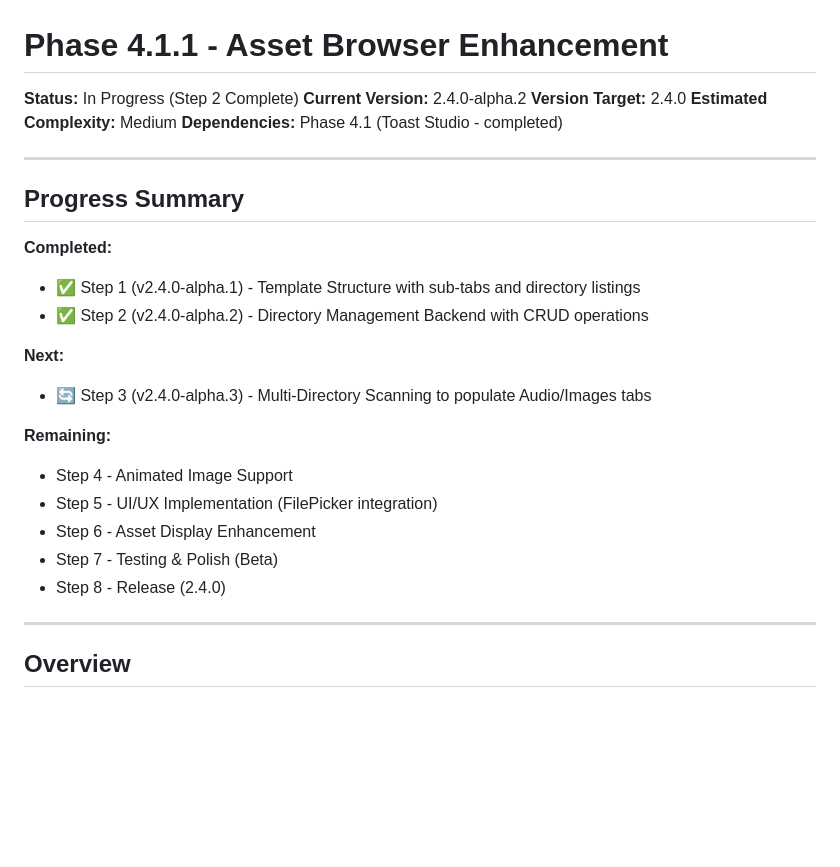
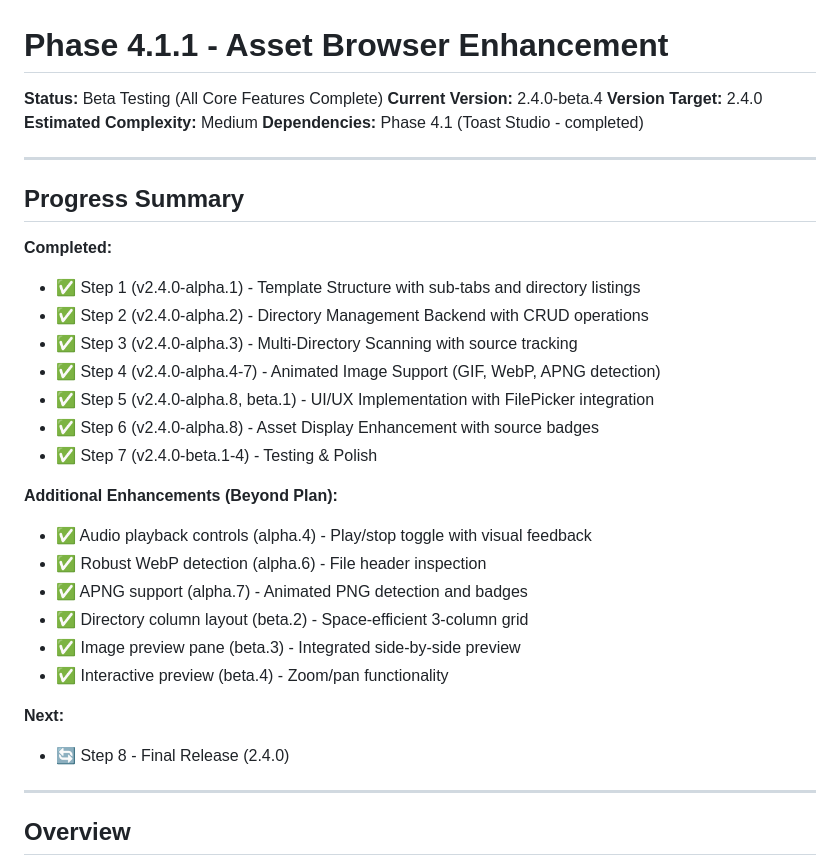
Before and after one commit to Ever-Onward-Games/toast, a Markdown page: PHASE-4-1-1-PLAN.md, the part around one of its changes. GitHub-like rendering; blank space fills up the shorter version.

```diff
--- a/PHASE-4-1-1-PLAN.md
+++ b/PHASE-4-1-1-PLAN.md
@@ -1,7 +1,7 @@
 # Phase 4.1.1 - Asset Browser Enhancement
 
-**Status:** In Progress (Step 2 Complete)
-**Current Version:** 2.4.0-alpha.2
+**Status:** Beta Testing (All Core Features Complete)
+**Current Version:** 2.4.0-beta.4
 **Version Target:** 2.4.0
 **Estimated Complexity:** Medium
 **Dependencies:** Phase 4.1 (Toast Studio - completed)
@@ -13,16 +13,22 @@
 **Completed:**
 - ✅ Step 1 (v2.4.0-alpha.1) - Template Structure with sub-tabs and directory listings
 - ✅ Step 2 (v2.4.0-alpha.2) - Directory Management Backend with CRUD operations
+- ✅ Step 3 (v2.4.0-alpha.3) - Multi-Directory Scanning with source tracking
+- ✅ Step 4 (v2.4.0-alpha.4-7) - Animated Image Support (GIF, WebP, APNG detection)
+- ✅ Step 5 (v2.4.0-alpha.8, beta.1) - UI/UX Implementation with FilePicker integration
+- ✅ Step 6 (v2.4.0-alpha.8) - Asset Display Enhancement with source badges
+- ✅ Step 7 (v2.4.0-beta.1-4) - Testing & Polish
+
+**Additional Enhancements (Beyond Plan):**
+- ✅ Audio playback controls (alpha.4) - Play/stop toggle with visual feedback
+- ✅ Robust WebP detection (alpha.6) - File header inspection
+- ✅ APNG support (alpha.7) - Animated PNG detection and badges
+- ✅ Directory column layout (beta.2) - Space-efficient 3-column grid
+- ✅ Image preview pane (beta.3) - Integrated side-by-side preview
+- ✅ Interactive preview (beta.4) - Zoom/pan functionality
 
 **Next:**
-- 🔄 Step 3 (v2.4.0-alpha.3) - Multi-Directory Scanning to populate Audio/Images tabs
-
-**Remaining:**
-- Step 4 - Animated Image Support
-- Step 5 - UI/UX Implementation (FilePicker integration)
-- Step 6 - Asset Display Enhancement
-- Step 7 - Testing & Polish (Beta)
-- Step 8 - Release (2.4.0)
+- 🔄 Step 8 - Final Release (2.4.0)
 
 ---
 
```
Also changed, not shown: other parts of PHASE-4-1-1-PLAN.md (+47 -39 lines).
